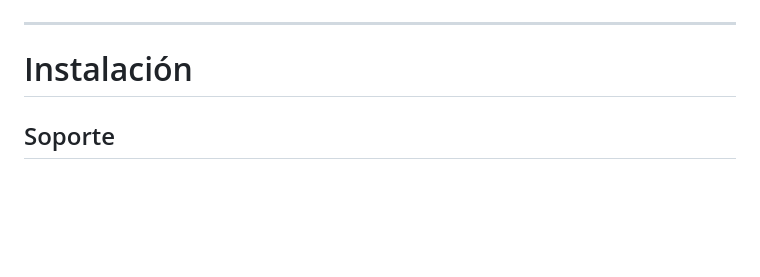
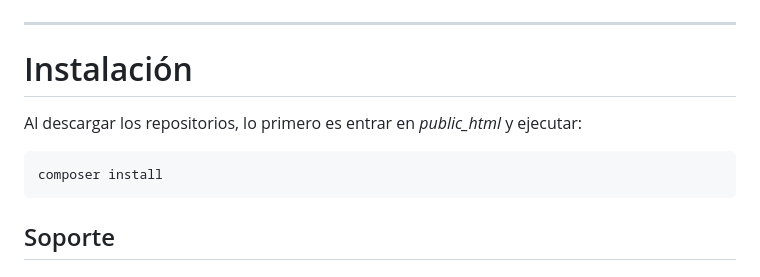
Before and after one commit to genomorro/registro-io, a Markdown page: README.md, the part around the change. Rendered like a GitHub page; blank space fills up the shorter version.

Commit message:
Updating instructions

```diff
--- a/README.md
+++ b/README.md
@@ -104,6 +104,9 @@ Luego el CRUD, el cual si crea archivos adicionales:
 
 # Instalación
 <!--  TODO:  -->
+Al descargar los repositorios, lo primero es entrar en _public_html_ y ejecutar:
+
+	composer install
 
 ## Soporte
 
```
